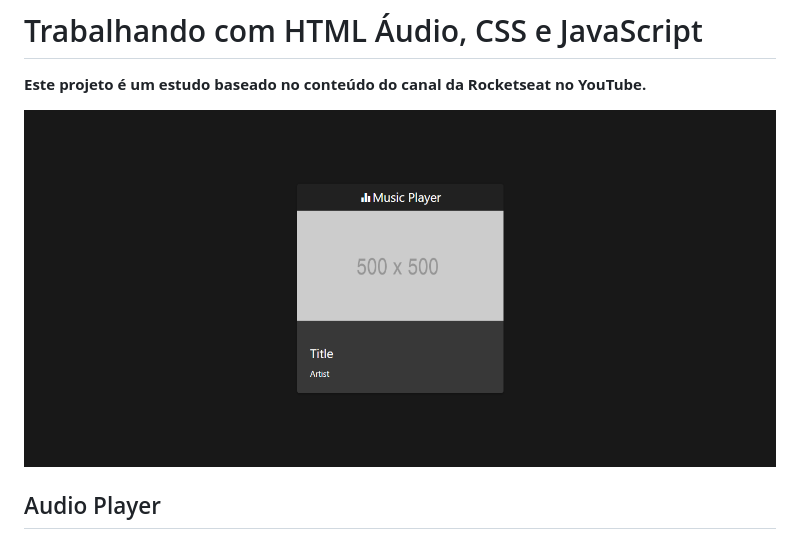
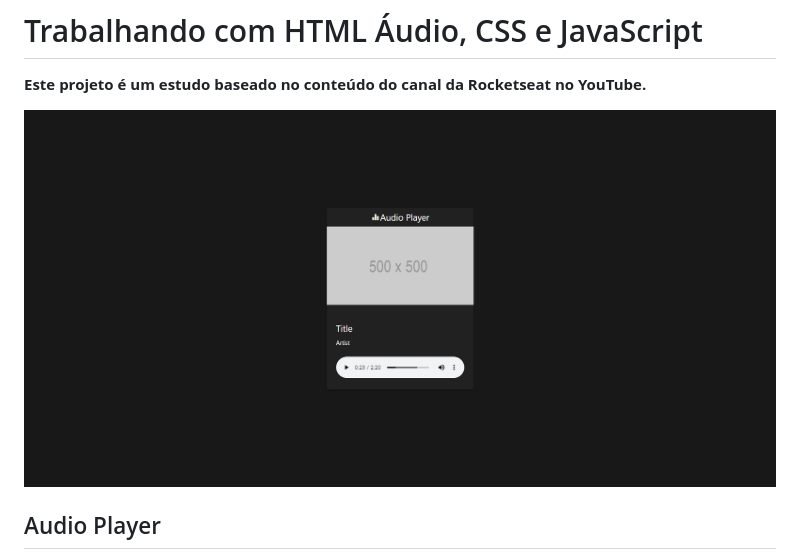
Before and after one commit to danilocdesousa/audio-player, a Markdown page: README.md, the part around the change. Drawn GitHub-style; pictures changed too: assets/screenshots/screenshot-127.0.0.1_5500-2022.04.07-16_56_39.png (added).

```diff
--- a/README.md
+++ b/README.md
@@ -2,7 +2,7 @@
 
 **Este projeto é um estudo baseado no conteúdo do canal da Rocketseat no YouTube.**
 
-<img src="assets/screenshots/screenshot-127.0.0.1_5500-2022.04.05-15_31_08.png">
+<img src="assets/screenshots/screenshot-127.0.0.1_5500-2022.04.07-16_56_39.png">
 
 ## Audio Player
 Ao longo do vídeo é explicado como usar a tag de áudio HTML5, que permite criar um reprodutor de áudio, utilizando Javascript puro e o Materialize como um framework CSS.
```
Also changed, not shown: 2 other files.
